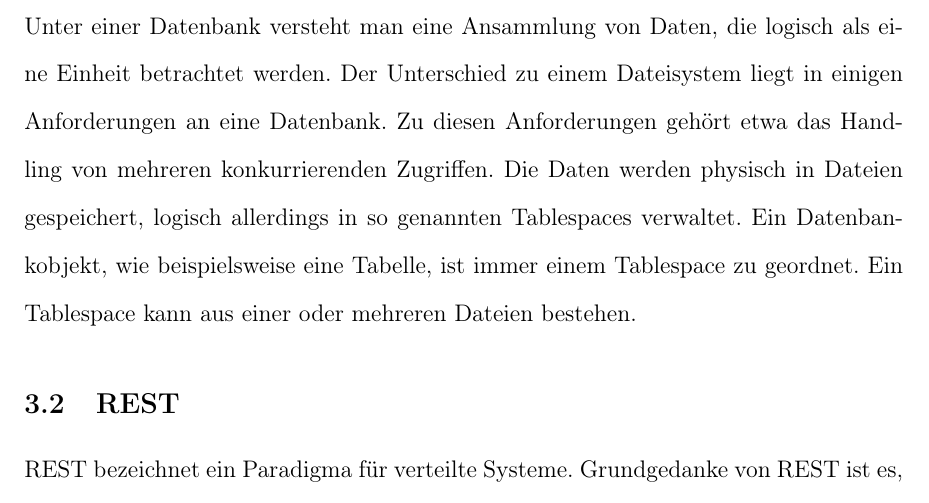
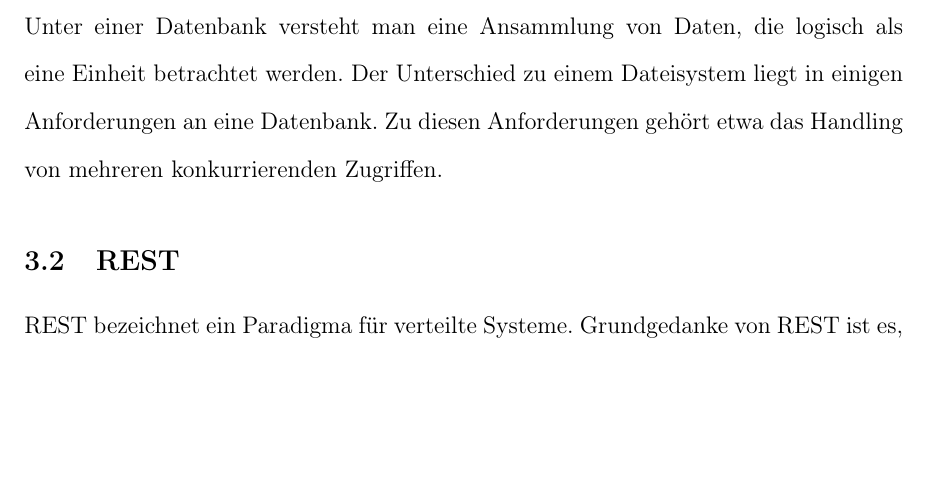
Before and after one commit to AlexandraNeffgen/TRManager_new_Paper, a LaTeX document (main.tex, which reads Kapitel/Grundlagen.tex): part of page 21 of 42, cut so that both start at the same text, the shorter picture padded with empty space. Compiled offline with pdfLaTeX; the source files are stored in an older character set and shown here as Unicode.

Commit message:
DB anpassen (Grundlagen)

```diff
--- a/Kapitel/Grundlagen.tex
+++ b/Kapitel/Grundlagen.tex
@@ -10,11 +10,7 @@ Unter einer Datenbank versteht man eine Ansammlung von Daten, die logisch
 als eine Einheit betrachtet werden. Der Unterschied zu einem Dateisystem liegt in
 einigen Anforderungen an eine Datenbank. Zu diesen Anforderungen gehört etwa das
 Handling von mehreren konkurrierenden Zugriffen.
-Die Daten
-werden physisch in Dateien gespeichert, logisch allerdings in so genannten Tablespaces
-verwaltet. Ein Datenbankobjekt, wie beispielsweise eine Tabelle, ist immer einem
-Tablespace zu geordnet. Ein Tablespace kann aus einer oder mehreren Dateien
-bestehen.
+
 
 \subsection{REST}
 \ac{REST} bezeichnet ein Paradigma für verteilte Systeme. Grundgedanke von
```
